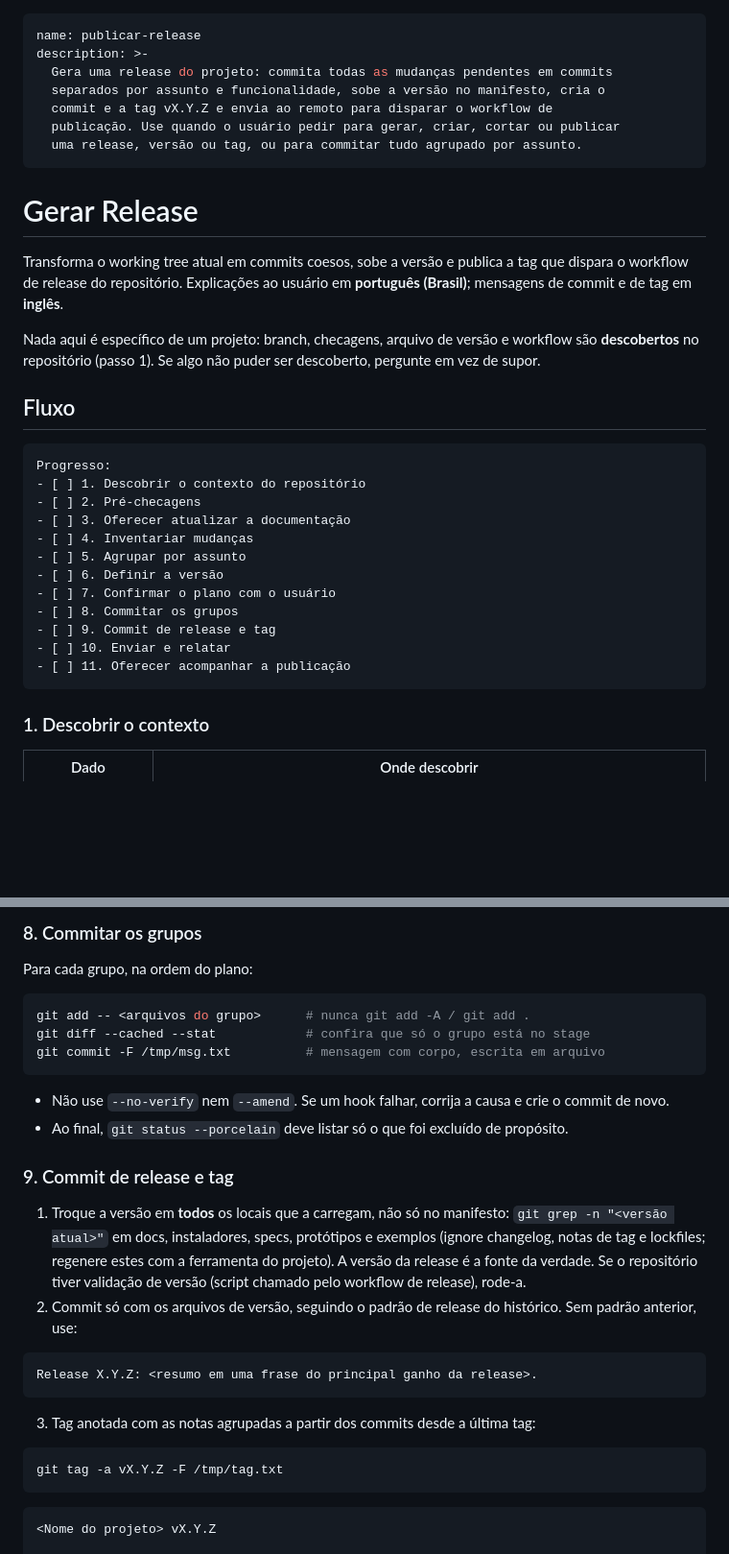
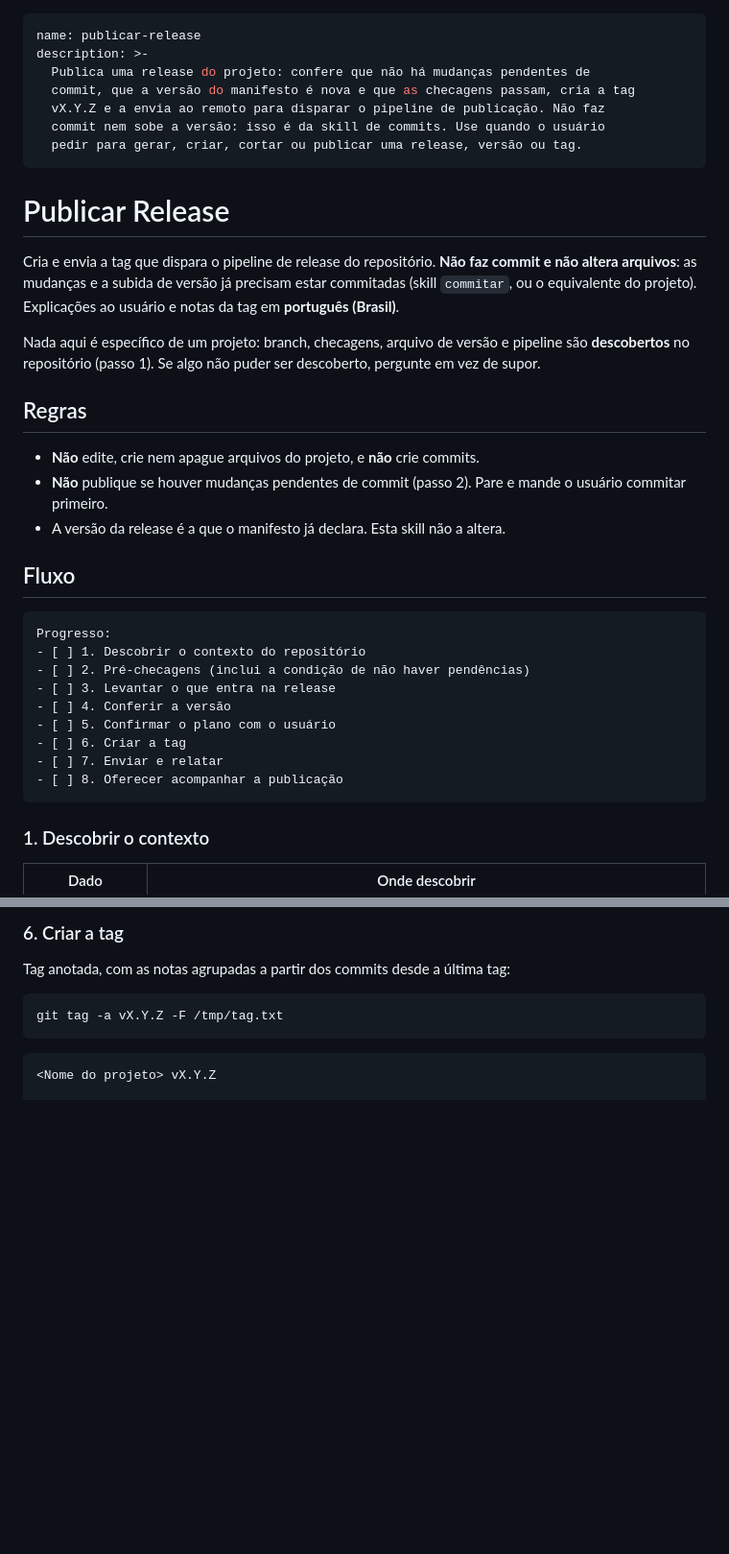
Before and after one commit to paulocesaaars/skills, a Markdown page: skills/publicar-release/SKILL.md, 2 parts joined by grey strips. Shown at 96% size. GitHub-like rendering; blank space fills up the shorter version.

````diff
--- a/skills/publicar-release/SKILL.md
+++ b/skills/publicar-release/SKILL.md
@@ -1,38 +1,43 @@
 ---
 name: publicar-release
 description: >-
-  Gera uma release do projeto: commita todas as mudanças pendentes em commits
-  separados por assunto e funcionalidade, sobe a versão no manifesto, cria o
-  commit e a tag vX.Y.Z e envia ao remoto para disparar o workflow de
-  publicação. Use quando o usuário pedir para gerar, criar, cortar ou publicar
-  uma release, versão ou tag, ou para commitar tudo agrupado por assunto.
+  Publica uma release do projeto: confere que não há mudanças pendentes de
+  commit, que a versão do manifesto é nova e que as checagens passam, cria a tag
+  vX.Y.Z e a envia ao remoto para disparar o pipeline de publicação. Não faz
+  commit nem sobe a versão: isso é da skill de commits. Use quando o usuário
+  pedir para gerar, criar, cortar ou publicar uma release, versão ou tag.
 ---
 
-# Gerar Release
+# Publicar Release
 
-Transforma o working tree atual em commits coesos, sobe a versão e publica a tag
-que dispara o workflow de release do repositório. Explicações ao usuário em
-**português (Brasil)**; mensagens de commit e de tag em **inglês**.
+Cria e envia a tag que dispara o pipeline de release do repositório. **Não faz
+commit e não altera arquivos**: as mudanças e a subida de versão já precisam
+estar commitadas (skill `commitar`, ou o equivalente do projeto). Explicações ao
+usuário e notas da tag em **português (Brasil)**.
 
 Nada aqui é específico de um projeto: branch, checagens, arquivo de versão e
-workflow são **descobertos** no repositório (passo 1). Se algo não puder ser
+pipeline são **descobertos** no repositório (passo 1). Se algo não puder ser
 descoberto, pergunte em vez de supor.
+
+## Regras
+
+- **Não** edite, crie nem apague arquivos do projeto, e **não** crie commits.
+- **Não** publique se houver mudanças pendentes de commit (passo 2). Pare e
+  mande o usuário commitar primeiro.
+- A versão da release é a que o manifesto já declara. Esta skill não a altera.
 
 ## Fluxo
 
 ```
 Progresso:
 - [ ] 1. Descobrir o contexto do repositório
-- [ ] 2. Pré-checagens
-- [ ] 3. Oferecer atualizar a documentação
-- [ ] 4. Inventariar mudanças
-- [ ] 5. Agrupar por assunto
-- [ ] 6. Definir a versão
-- [ ] 7. Confirmar o plano com o usuário
-- [ ] 8. Commitar os grupos
-- [ ] 9. Commit de release e tag
-- [ ] 10. Enviar e relatar
-- [ ] 11. Oferecer acompanhar a publicação
+- [ ] 2. Pré-checagens (inclui a condição de não haver pendências)
+- [ ] 3. Levantar o que entra na release
+- [ ] 4. Conferir a versão
+- [ ] 5. Confirmar o plano com o usuário
+- [ ] 6. Criar a tag
+- [ ] 7. Enviar e relatar
+- [ ] 8. Oferecer acompanhar a publicação
 ```
 
 ### 1. Descobrir o contexto
@@ -207,35 +146,8 @@ usuário já tiver pedido para seguir direto):
 ```
 
-### 8. Commitar os grupos
+### 6. Criar a tag
 
-Para cada grupo, na ordem do plano:
-
-```bash
-git add -- <arquivos do grupo>      # nunca git add -A / git add .
-git diff --cached --stat            # confira que só o grupo está no stage
-git commit -F /tmp/msg.txt          # mensagem com corpo, escrita em arquivo
-```
-
-- Não use `--no-verify` nem `--amend`. Se um hook falhar, corrija a causa e crie
-  o commit de novo.
-- Ao final, `git status --porcelain` deve listar só o que foi excluído de propósito.
-
-### 9. Commit de release e tag
-
-1. Troque a versão em **todos** os locais que a carregam, não só no manifesto:
-   `git grep -n "<versão atual>"` em docs, instaladores, specs, protótipos e
-   exemplos (ignore changelog, notas de tag e lockfiles; regenere estes com a
-   ferramenta do projeto). A versão da release é a fonte da verdade. Se o
-   repositório tiver validação de versão (script chamado pelo workflow de
-   release), rode-a.
-2. Commit só com os arquivos de versão, seguindo o padrão de release do histórico.
-   Sem padrão anterior, use:
-
-```
-Release X.Y.Z: <resumo em uma frase do principal ganho da release>.
-```
-
-3. Tag anotada com as notas agrupadas a partir dos commits desde a última tag:
+Tag anotada, com as notas agrupadas a partir dos commits desde a última tag:
 
 ```bash
 git tag -a vX.Y.Z -F /tmp/tag.txt
````
Also changed, not shown: other parts of skills/publicar-release/SKILL.md (+79 -144 lines), 1 other file.
